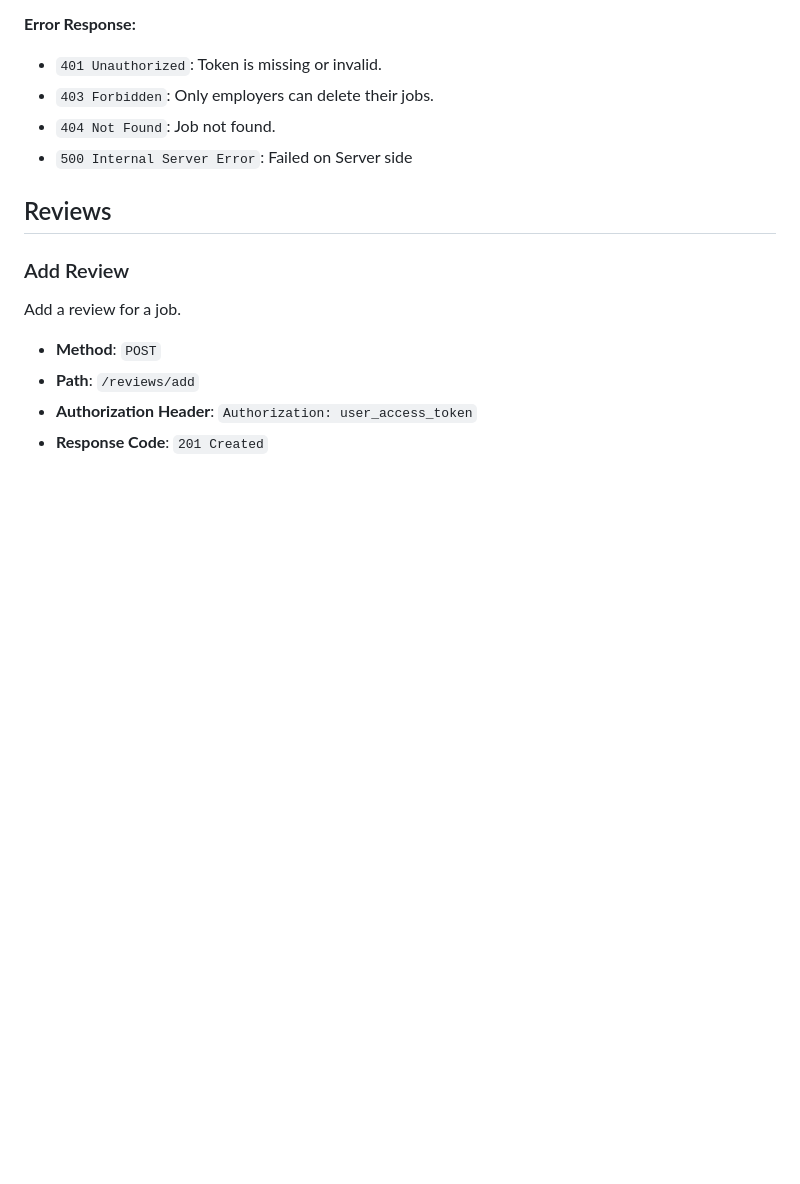
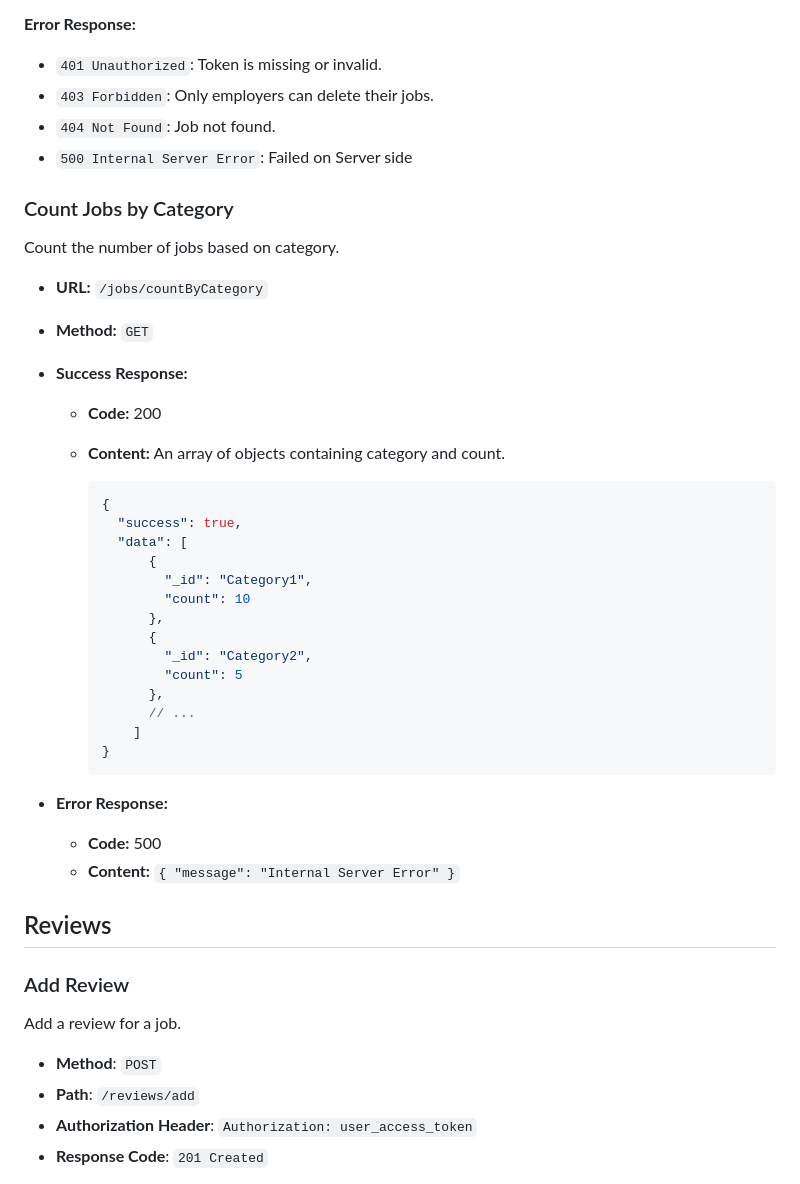
Before and after one commit to butonG21/ServiceSeeker-Backend, a Markdown page: docs/README.md, the part around the change. Drawn GitHub-style; blank space fills up the shorter version.

````diff
--- a/docs/README.md
+++ b/docs/README.md
@@ -662,6 +662,37 @@ Form-data: { "profileImage": [image_file] }
 - `404 Not Found`: Job not found.
 - `500 Internal Server Error`: Failed on Server side
 
+### Count Jobs by Category
+
+Count the number of jobs based on category.
+
+- **URL:** `/jobs/countByCategory`
+- **Method:** `GET`
+- **Success Response:**
+  - **Code:** 200
+  - **Content:** An array of objects containing category and count.
+
+    ```json
+    {
+      "success": true,
+      "data": [
+          {
+            "_id": "Category1",
+            "count": 10
+          },
+          {
+            "_id": "Category2",
+            "count": 5
+          },
+          // ...
+        ]
+    }
+    ```
+
+- **Error Response:**
+  - **Code:** 500
+  - **Content:** `{ "message": "Internal Server Error" }`
+
 ## Reviews
 
 ### Add Review
````
